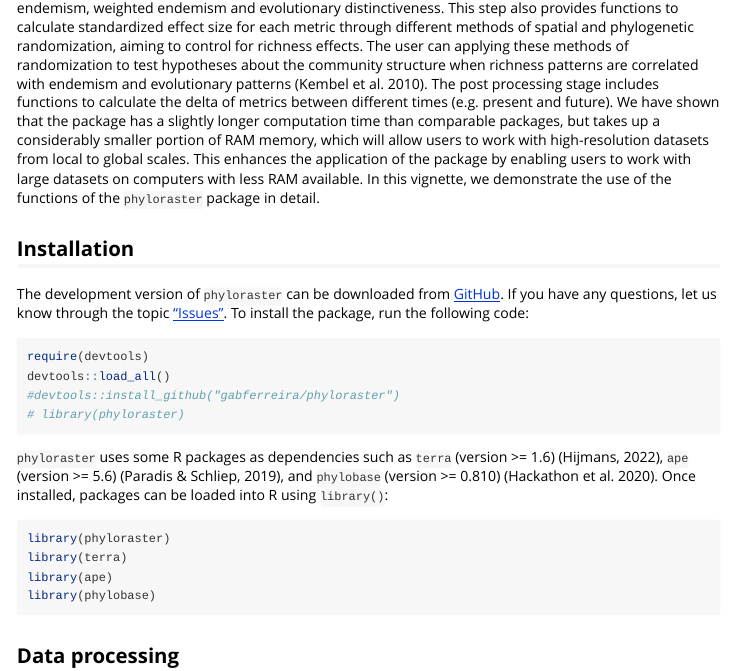
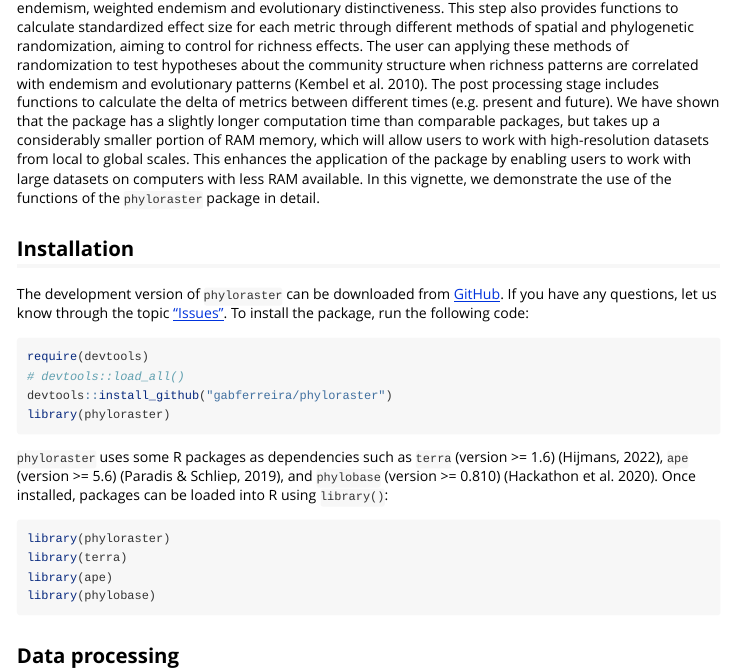
Before and after one commit to gabferreira/phyloraster, an R Markdown document (vignettes/phyloraster-vignette.Rmd): the page in a window 1100 px wide, from 620 px down. Rendered offline with R 4.5, knitr and Pandoc, with nearby package versions; some code elsewhere in the file could not run offline; long lines of code are wrapped.

Commit message:
installation updated

````diff
--- a/vignettes/phyloraster-vignette.Rmd
+++ b/vignettes/phyloraster-vignette.Rmd
@@ -36,9 +36,9 @@ The development version of `phyloraster` can be downloaded from [GitHub](https:/
 
 ```{r}
 require(devtools)
-devtools::load_all()
-#devtools::install_github("gabferreira/phyloraster")
-# library(phyloraster)
+# devtools::load_all()
+devtools::install_github("gabferreira/phyloraster")
+library(phyloraster)
 ```
 
 `phyloraster` uses some R packages as dependencies such as `terra` (version >= 1.6) (Hijmans, 2022), `ape` (version >= 5.6) (Paradis & Schliep, 2019), and `phylobase` (version >= 0.810) (Hackathon et al. 2020). Once installed, packages can be loaded into R using `library()`:
````
